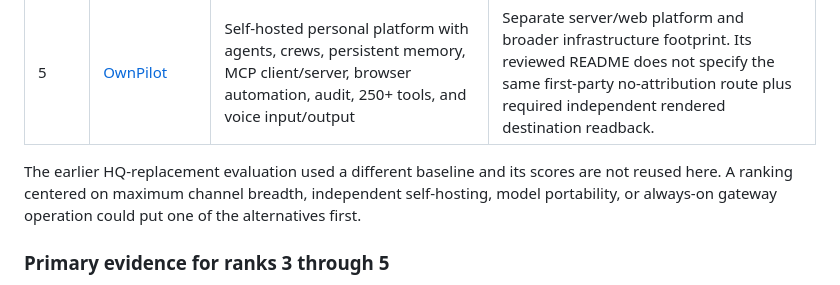
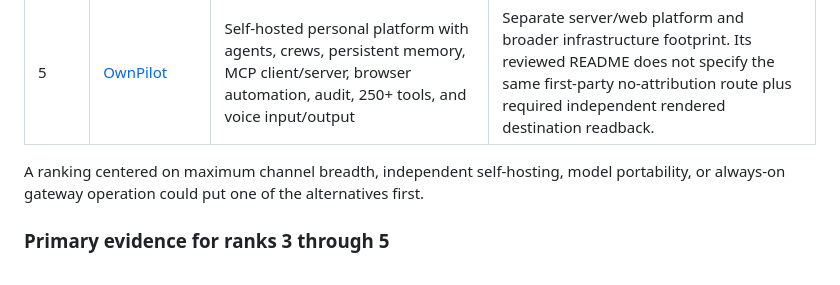
Before and after one commit to demeyer1/Autobot, a Markdown page: docs/COMPARISON.md, the part around the change. GitHub-like rendering.

Commit message:
Remove obsolete evaluation reference

```diff
--- a/docs/COMPARISON.md
+++ b/docs/COMPARISON.md
@@ -18,7 +18,7 @@ This is a product-shape ranking, not a universal OSS leaderboard. It weights nat
 | 4 | [Hermes Agent](https://github.com/NousResearch/hermes-agent) | Self-improving skills, durable memory, session search, subagents, cron, model choice, and messaging channels | Separate terminal/gateway experience. Its README documents voice-memo transcription rather than native ChatGPT Voice orchestration, and no exact equivalent of the AutoAssist write/validation bundle was found in the reviewed primary docs. |
 | 5 | [OwnPilot](https://github.com/ownpilot/ownpilot) | Self-hosted personal platform with agents, crews, persistent memory, MCP client/server, browser automation, audit, 250+ tools, and voice input/output | Separate server/web platform and broader infrastructure footprint. Its reviewed README does not specify the same first-party no-attribution route plus required independent rendered destination readback. |
 
-The earlier HQ-replacement evaluation used a different baseline and its scores are not reused here. A ranking centered on maximum channel breadth, independent self-hosting, model portability, or always-on gateway operation could put one of the alternatives first.
+A ranking centered on maximum channel breadth, independent self-hosting, model portability, or always-on gateway operation could put one of the alternatives first.
 
 ### Primary evidence for ranks 3 through 5
 
```
